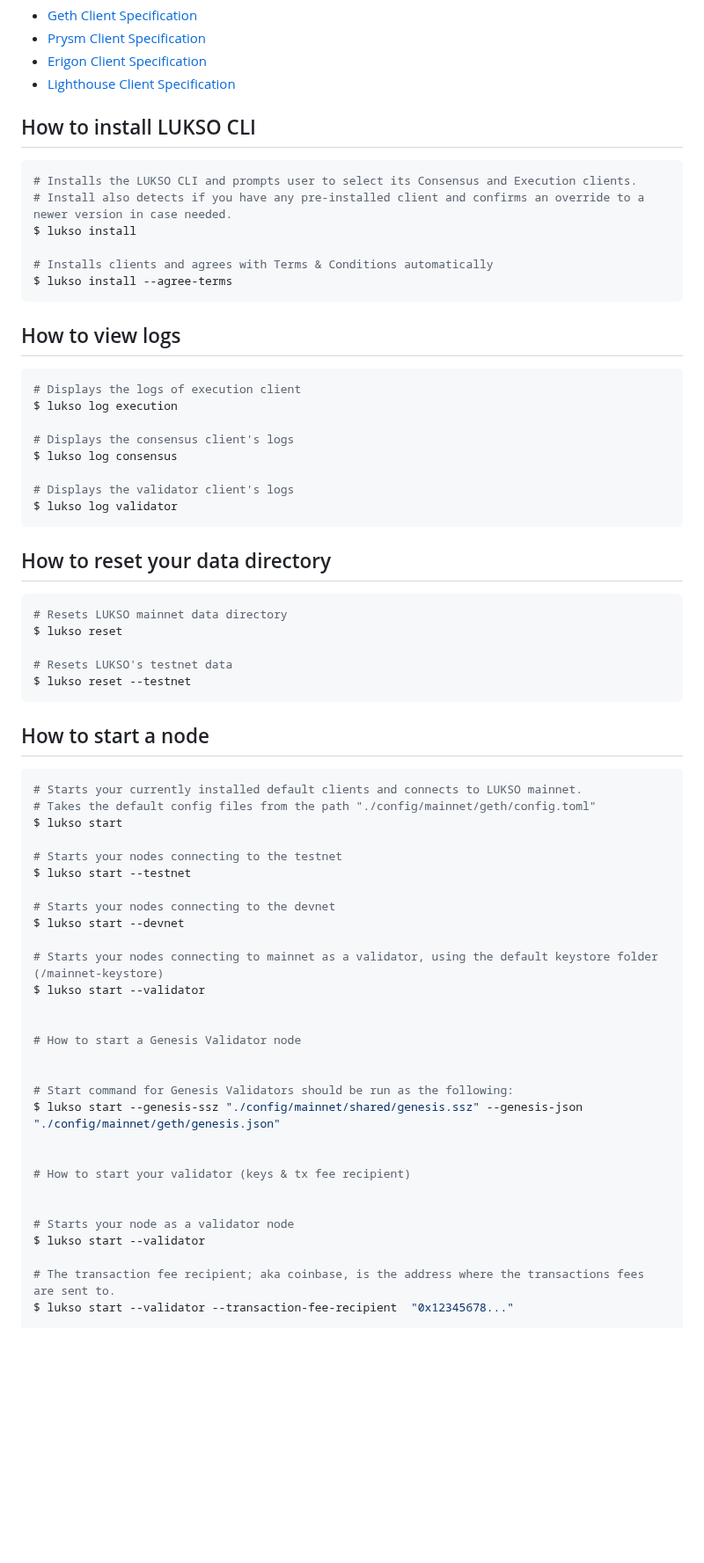
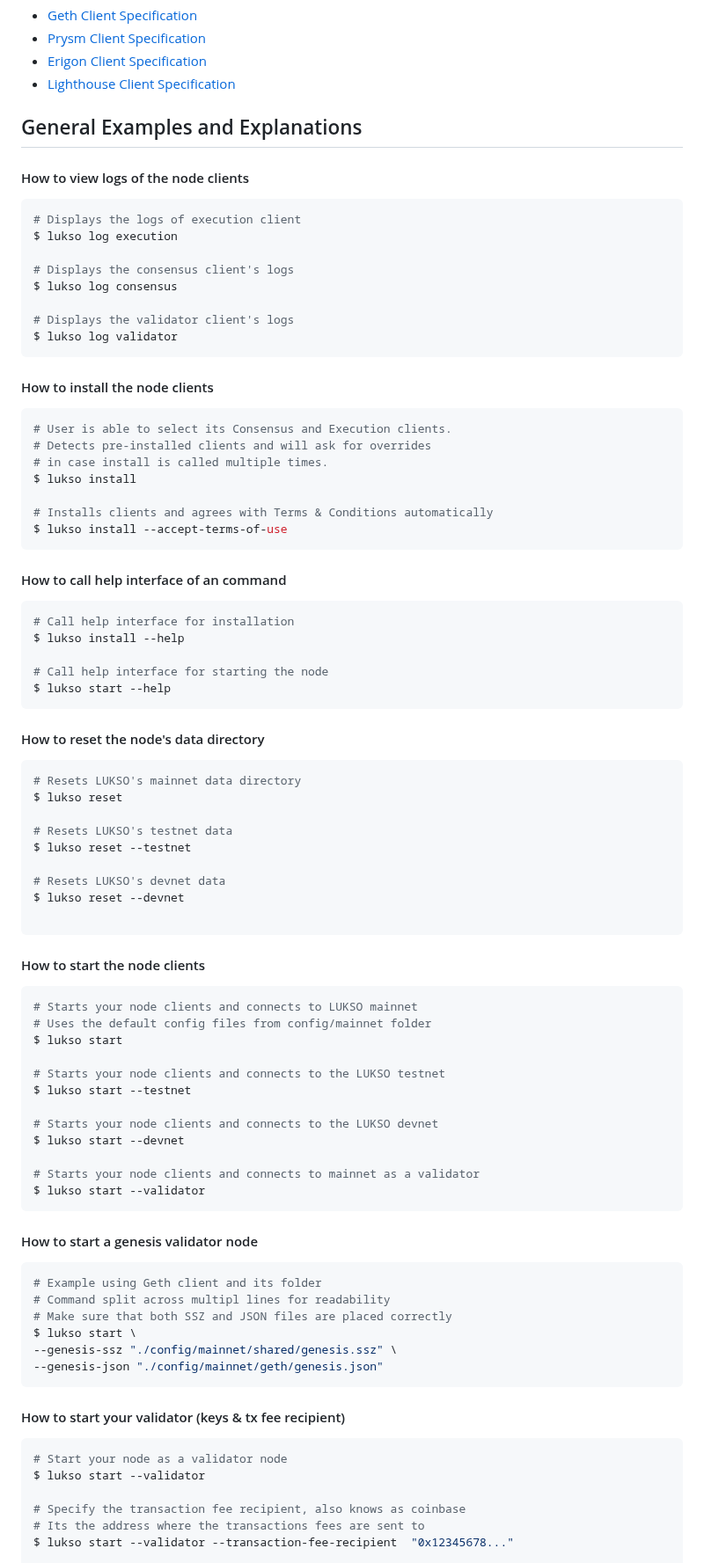
Before and after one commit to lukso-network/tools-lukso-cli, a Markdown page: README.md, the part around one of its changes. Shown at 88% size. Drawn GitHub-style; blank space fills up the shorter version.

Commit message:
feat: update and structure example cmds

````diff
--- a/README.md
+++ b/README.md
@@ -264,20 +264,11 @@ For Client Tags, please visit their official documentations:
 - [Erigon Client Specification](https://github.com/ledgerwatch/erigon)
 - [Lighthouse Client Specification](https://lighthouse-book.sigmaprime.io/advanced-datadir.html)
 
-## How to install LUKSO CLI
+## General Examples and Explanations
 
-```bash
-# Installs the LUKSO CLI and prompts user to select its Consensus and Execution clients.
-# Install also detects if you have any pre-installed client and confirms an override to a newer version in case needed.
-$ lukso install
+#### How to view logs of the node clients
 
-# Installs clients and agrees with Terms & Conditions automatically
-$ lukso install --agree-terms
-```
-
-## How to view logs
-
-```bash
+```sh
 # Displays the logs of execution client
 $ lukso log execution
 
@@ -288,47 +279,78 @@ $ lukso log consensus
 $ lukso log validator
 ```
 
-## How to reset your data directory
+#### How to install the node clients
 
-```bash
-# Resets LUKSO mainnet data directory
+```sh
+# User is able to select its Consensus and Execution clients.
+# Detects pre-installed clients and will ask for overrides
+# in case install is called multiple times.
+$ lukso install
+
+# Installs clients and agrees with Terms & Conditions automatically
+$ lukso install --accept-terms-of-use
+```
+
+#### How to call help interface of an command
+
+```sh
+# Call help interface for installation
+$ lukso install --help
+
+# Call help interface for starting the node
+$ lukso start --help
+```
+
+#### How to reset the node's data directory
+
+```sh
+# Resets LUKSO's mainnet data directory
 $ lukso reset
 
 # Resets LUKSO's testnet data
 $ lukso reset --testnet
+
+# Resets LUKSO's devnet data
+$ lukso reset --devnet
+
 ```
 
-## How to start a node
+#### How to start the node clients
 
-```bash
-# Starts your currently installed default clients and connects to LUKSO mainnet.
-# Takes the default config files from the path "./config/mainnet/geth/config.toml"
+```sh
+# Starts your node clients and connects to LUKSO mainnet
+# Uses the default config files from config/mainnet folder
 $ lukso start
 
-# Starts your nodes connecting to the testnet
+# Starts your node clients and connects to the LUKSO testnet
 $ lukso start --testnet
 
-# Starts your nodes connecting to the devnet
+# Starts your node clients and connects to the LUKSO devnet
 $ lukso start --devnet
 
-# Starts your nodes connecting to mainnet as a validator, using the default keystore folder (/mainnet-keystore)
+# Starts your node clients and connects to mainnet as a validator
+$ lukso start --validator
+```
+
+#### How to start a genesis validator node
+
+```sh
+# Example using Geth client and its folder
+# Command split across multipl lines for readability
+# Make sure that both SSZ and JSON files are placed correctly
+$ lukso start \
+--genesis-ssz "./config/mainnet/shared/genesis.ssz" \
+--genesis-json "./config/mainnet/geth/genesis.json"
+```
+
+#### How to start your validator (keys & tx fee recipient)
+
+```sh
+# Start your node as a validator node
 $ lukso start --validator
 
-
-# How to start a Genesis Validator node
-
-
-# Start command for Genesis Validators should be run as the following:
-$ lukso start --genesis-ssz "./config/mainnet/shared/genesis.ssz" --genesis-json "./config/mainnet/geth/genesis.json"
-
-
-# How to start your validator (keys & tx fee recipient)
-
-
-# Starts your node as a validator node
-$ lukso start --validator
-
-# The transaction fee recipient; aka coinbase, is the address where the transactions fees are sent to.
+# Specify the transaction fee recipient, also knows as coinbase
+# Its the address where the transactions fees are sent to
 $ lukso start --validator --transaction-fee-recipient  "0x12345678..."
 
 # Validator keys and password
````
Also changed, not shown: other parts of README.md (+50 -37 lines).
